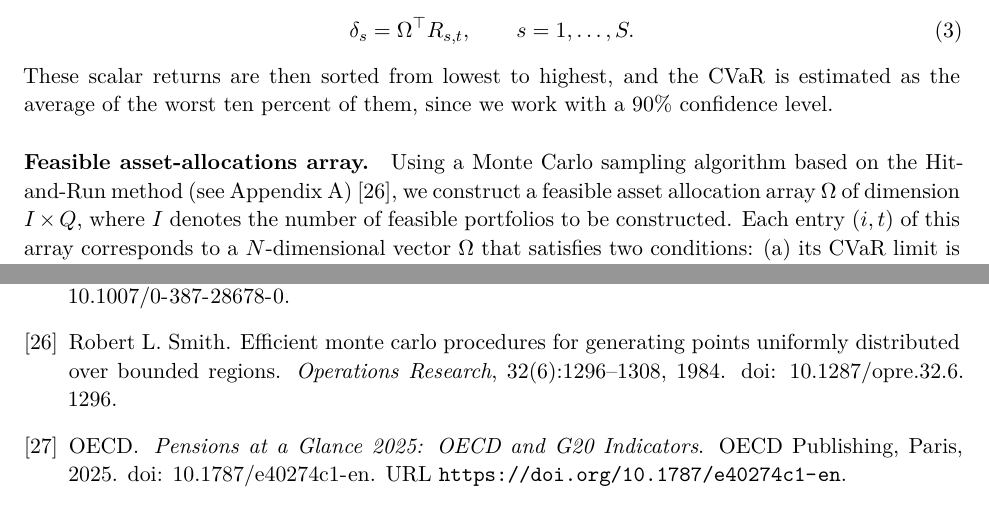
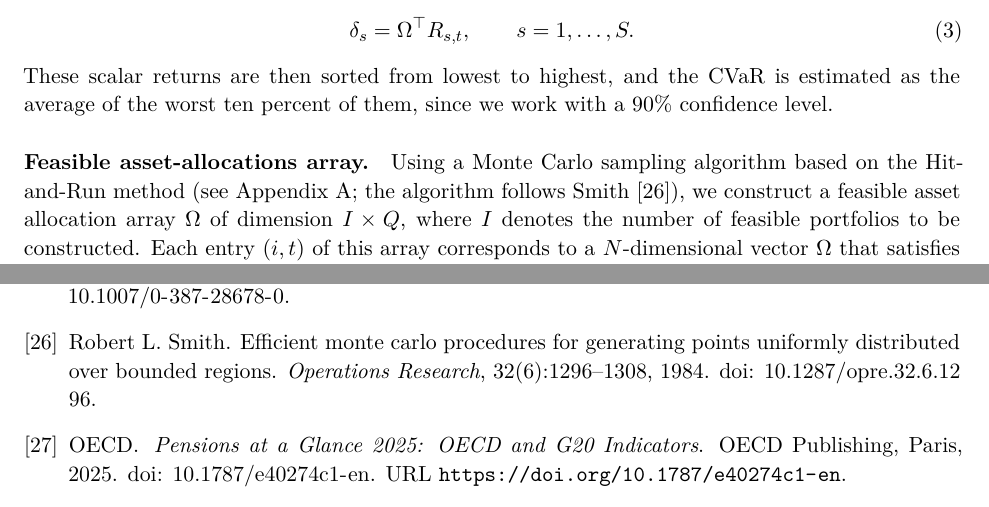
Before and after one commit to fintual-oss/fintual-clapes, a LaTeX document (paper/main.tex): two parts of pages 6 and 19 of 22 before the commit and two parts of pages 6 and 19 of 21 after it, joined at a grey line, cut so that both start at the same text. Compiled offline with XeLaTeX.

Commit message:
fix(paper): improve bibliography URL wrapping

```diff
--- a/paper/main.tex
+++ b/paper/main.tex
@@ -12,6 +12,7 @@
 \usepackage{tabularx}
 \usepackage{tikz}
 \usepackage{xcolor}
+\usepackage{xurl}
 \usepackage[hidelinks]{hyperref}
 
 \usetikzlibrary{arrows.meta}
@@ -165,7 +166,7 @@ An asset allocation $\Omega$ is deemed feasible for month $t$, with respect to t
 These scalar returns are then sorted from lowest to highest, and the CVaR is estimated as the average of the worst ten percent of them, since we work with a 90\% confidence level.
 
 \paragraph{Feasible asset-allocations array.}
-Using a Monte Carlo sampling algorithm based on the Hit-and-Run method (see Appendix~\ref{app:hit-and-run}) \cite{smith1984}, we construct a feasible asset allocation array $\Omega$ of dimension $I \times Q$, where $I$ denotes the number of feasible portfolios to be constructed. Each entry $(i,t)$ of this array corresponds to a $N$-dimensional vector $\Omega$ that satisfies two conditions: (a) its CVaR limit is below $L(t)$, the limit specified by the glidepath for month $t$; and (b) the set of return vectors used to compute its CVaR corresponds to column $t$ of the return array $\mathcal{R}$. That is, the set of return vectors employed to calculate the CVaR for month $t$ is $\{R_{s,t}\}_{s=1}^{S}$.
+Using a Monte Carlo sampling algorithm based on the Hit-and-Run method (see Appendix~\ref{app:hit-and-run}; the algorithm follows \citet{smith1984}), we construct a feasible asset allocation array $\Omega$ of dimension $I \times Q$, where $I$ denotes the number of feasible portfolios to be constructed. Each entry $(i,t)$ of this array corresponds to a $N$-dimensional vector $\Omega$ that satisfies two conditions: (a) its CVaR limit is below $L(t)$, the limit specified by the glidepath for month $t$; and (b) the set of return vectors used to compute its CVaR corresponds to column $t$ of the return array $\mathcal{R}$. That is, the set of return vectors employed to calculate the CVaR for month $t$ is $\{R_{s,t}\}_{s=1}^{S}$.
 
 \paragraph{Return scenarios and feasible portfolios.}
 We assume that the TDF manager rebalances the portfolio monthly. As mentioned before, for a given scenario index $s$, we define a return scenario as a sequence of $Q$ return vectors of dimension $N$, that is, $\{R_{s,1},\ldots,R_{s,Q}\}$. From the returns matrix we have $S$ such scenarios, where each row $s$ of that matrix defines one such scenario.
```
Also changed, not shown: paper/main.pdf.
